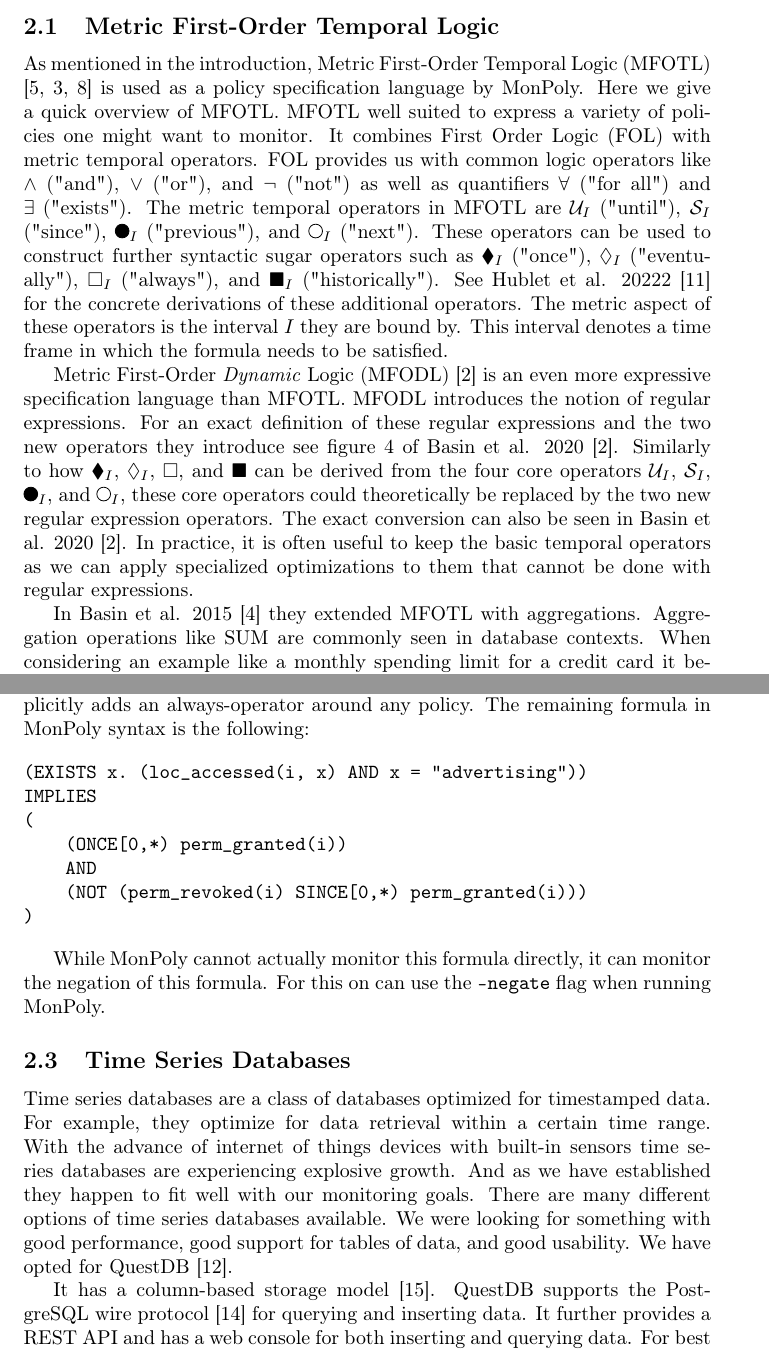
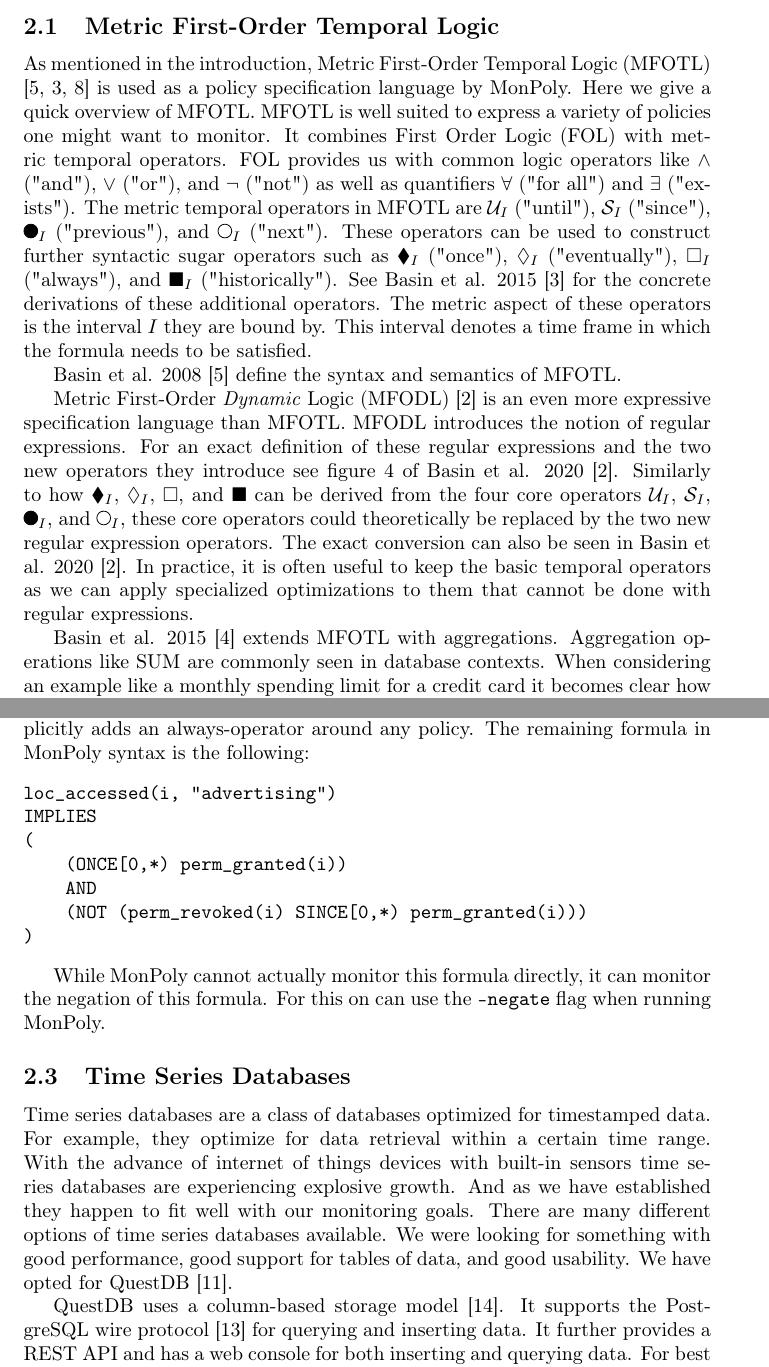
Before and after one commit to jnzd/bachelor-thesis-report, a LaTeX document (main.tex, which reads chapters/background.tex): two parts of pages 5 and 6 of 9, joined at a grey line, cut so that both start at the same text. Compiled offline with pdfLaTeX.

Commit message:
incorporated some suggestions into background and added todos

```diff
--- a/chapters/background.tex
+++ b/chapters/background.tex
@@ -3,14 +3,17 @@
 \subsection{Metric First-Order Temporal Logic}
 As mentioned in the introduction, Metric First-Order Temporal Logic (MFOTL) \cite{Basin2008, Basin2015, Chomicki1995} is used as a policy specification language by MonPoly.
 Here we give a quick overview of MFOTL.
-MFOTL well suited to express a variety of policies one might want to monitor.
+MFOTL is well suited to express a variety of policies one might want to monitor.
 It combines First Order Logic (FOL) with metric temporal operators.
 FOL provides us with common logic operators like $\land$ ("and"), $\lor$ ("or"), and $\neg$ ("not") as well as quantifiers $\forall$ ("for all") and $\exists$ ("exists").
 The metric temporal operators in MFOTL are $\Until_I$ ("until"), $\Since_I$ ("since"), $\Previous_I$ ("previous"), and $\Next_I$ ("next").
 These operators can be used to construct further syntactic sugar operators such as $\Once_I$ ("once"), $\Eventually_I$ ("eventually"), $\Always_I$ ("always"), and $\Historically_I$ ("historically").
-See Hublet et al. 20222 \cite{Hublet2022} for the concrete derivations of these additional operators.
+See Basin et al. 2015 \cite{Basin2015} for the concrete derivations of these additional operators.
 The metric aspect of these operators is the interval $I$ they are bound by.
 This interval denotes a time frame in which the formula needs to be satisfied.
+
+Basin et al. 2008 \cite{Basin2008} define the syntax and semantics of MFOTL.
+
 
 Metric First-Order \textit{Dynamic} Logic (MFODL) \cite{Basin2020} is an even more expressive specification language than MFOTL.
 MFODL introduces the notion of regular expressions.
@@ -19,7 +22,7 @@ Similarly to how $\Once_I$, $\Eventually_I$, $\Always$, and $\Historically$ can
 The exact conversion can also be seen in Basin et al. 2020 \cite{Basin2020}.
 In practice, it is often useful to keep the basic temporal operators as we can apply specialized optimizations to them that cannot be done with regular expressions.
 
-In Basin et al. 2015 \cite{Basin2015aggregations} they extended MFOTL with aggregations.
+Basin et al. 2015 \cite{Basin2015aggregations} extends MFOTL with aggregations.
 Aggregation operations like SUM are commonly seen in database contexts.
 When considering an example like a monthly spending limit for a credit card it becomes clear how aggregations can be useful in policy monitoring.
 
@@ -58,7 +60,7 @@ For MonPoly we first get rid of the surrounding $\Always$, because MonPoly impli
 The remaining formula in MonPoly syntax is the following:
 
 \begin{verbatim}
-(EXISTS x. (loc_accessed(i, x) AND x = "advertising"))
+loc_accessed(i, "advertising")
 IMPLIES
 (
     (ONCE[0,*) perm_granted(i))
@@ -80,8 +82,12 @@ There are many different options of time series databases available.
 We were looking for something with good performance, good support for tables of data, and good usability.
 We have opted for QuestDB \cite{questdb}.
 
-It has a column-based storage model \cite{questdb-storage-model}.
-QuestDB supports the PostgreSQL wire protocol \cite{questdb-postgres-wire} for querying and inserting data.
+QuestDB uses a column-based storage model \cite{questdb-storage-model}.
+It supports the PostgreSQL wire protocol \cite{questdb-postgres-wire} for querying and inserting data.
+% TODO describe protocol
 It further provides a REST API and has a web console for both inserting and querying data.
 For best performance it supports the InfluxDB Line Protocol \cite{questdb-influx-db-line-protocol} with client libraries for most popular modern programming languages.
+% TODO describe protocol
 QuestDB itself is written in Java, open source, and licensed under the Apache 2.0 license.
+% TODO describe addition of timestamp in rows
+% TODO describe form of queries
```
Also changed, not shown: chapters/background.tex (7 more changed lines).
